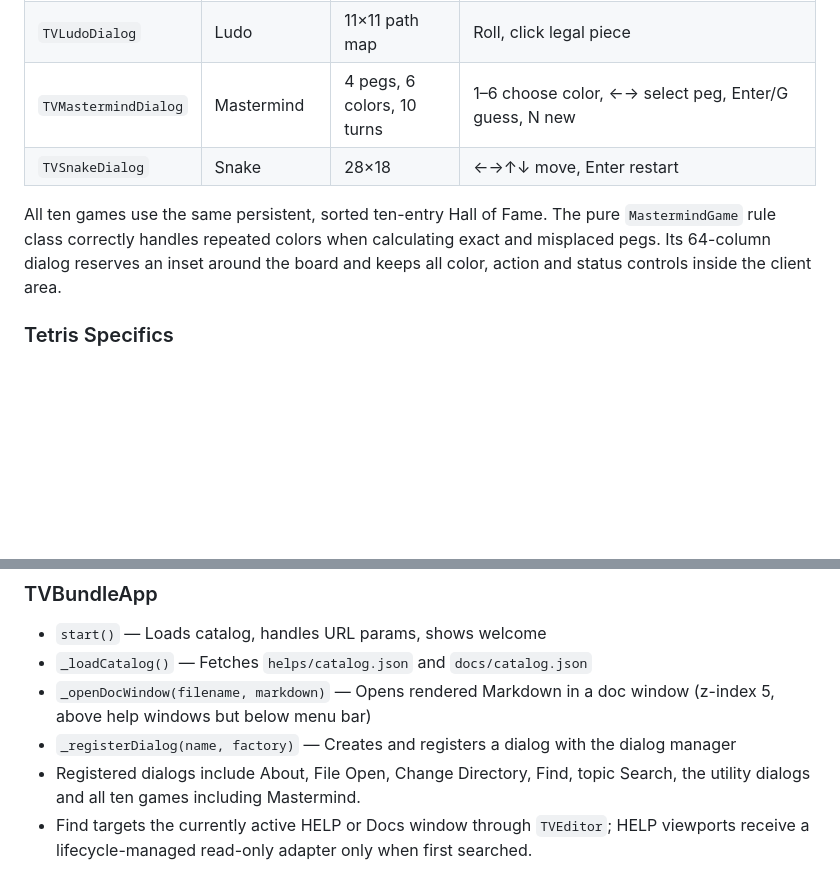
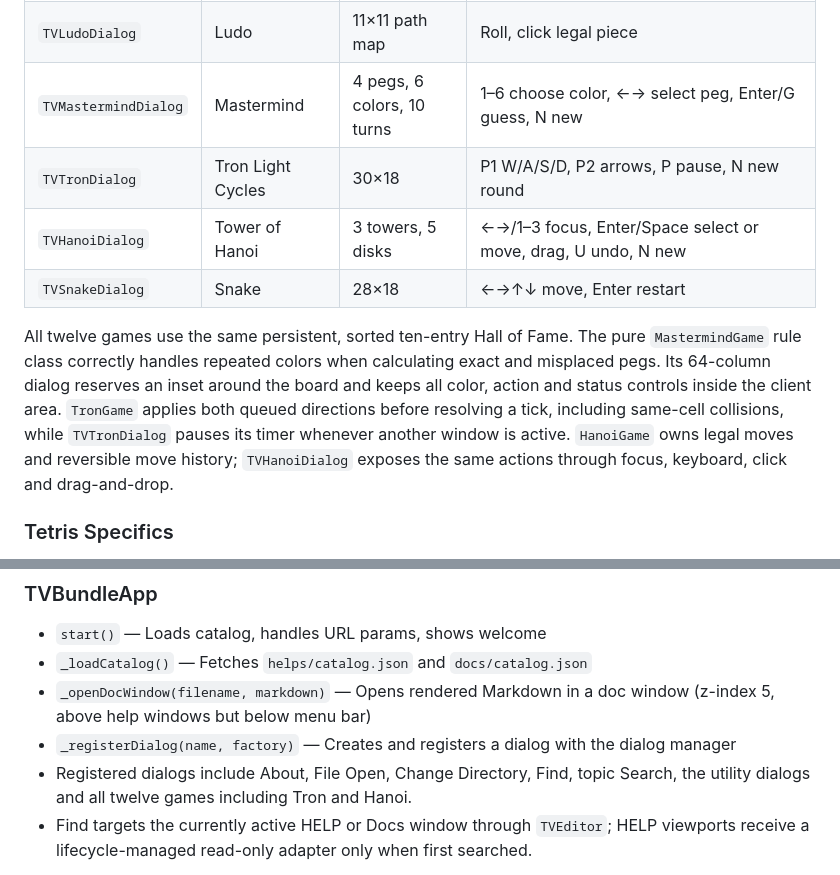
Before and after one commit to mariolacko/THelpViewer, a Markdown page: docs/THelp Viewer/TurboVision JS.md, 2 parts joined by grey strips. GitHub-like rendering; blank space fills up the shorter version.

```diff
--- a/docs/THelp Viewer/TurboVision JS.md
+++ b/docs/THelp Viewer/TurboVision JS.md
@@ -350,12 +350,19 @@ also suspends the owning game until the prompt is destroyed.
 | `TVReversiDialog` | Reversi vs AI | 8×8 | Click to place, N new game |
 | `TVLudoDialog` | Ludo | 11×11 path map | Roll, click legal piece |
 | `TVMastermindDialog` | Mastermind | 4 pegs, 6 colors, 10 turns | 1–6 choose color, ←→ select peg, Enter/G guess, N new |
+| `TVTronDialog` | Tron Light Cycles | 30×18 | P1 W/A/S/D, P2 arrows, P pause, N new round |
+| `TVHanoiDialog` | Tower of Hanoi | 3 towers, 5 disks | ←→/1–3 focus, Enter/Space select or move, drag, U undo, N new |
 | `TVSnakeDialog` | Snake | 28×18 | ←→↑↓ move, Enter restart |
 
-All ten games use the same persistent, sorted ten-entry Hall of Fame. The
+All twelve games use the same persistent, sorted ten-entry Hall of Fame. The
 pure `MastermindGame` rule class correctly handles repeated colors when
 calculating exact and misplaced pegs. Its 64-column dialog reserves an inset around the
 board and keeps all color, action and status controls inside the client area.
+`TronGame` applies both queued directions before resolving a tick, including
+same-cell collisions, while `TVTronDialog` pauses its timer whenever another
+window is active. `HanoiGame` owns legal moves and reversible move history;
+`TVHanoiDialog` exposes the same actions through focus, keyboard, click and
+drag-and-drop.
 
 ### Tetris Specifics
 
@@ -430,7 +437,7 @@ Single-page application for browsing help file bundles.
 - `_openDocWindow(filename, markdown)` — Opens rendered Markdown in a doc window (z-index 5, above help windows but below menu bar)
 - `_registerDialog(name, factory)` — Creates and registers a dialog with the dialog manager
 - Registered dialogs include About, File Open, Change Directory, Find, topic
-  Search, the utility dialogs and all ten games including Mastermind.
+  Search, the utility dialogs and all twelve games including Tron and Hanoi.
 - Find targets the currently active HELP or Docs window through `TVEditor`;
   HELP viewports receive a lifecycle-managed read-only adapter only when first
   searched.
```
Also changed, not shown: docs/THelp Viewer/TurboVision JS Audit.md (+17 -7 lines).
